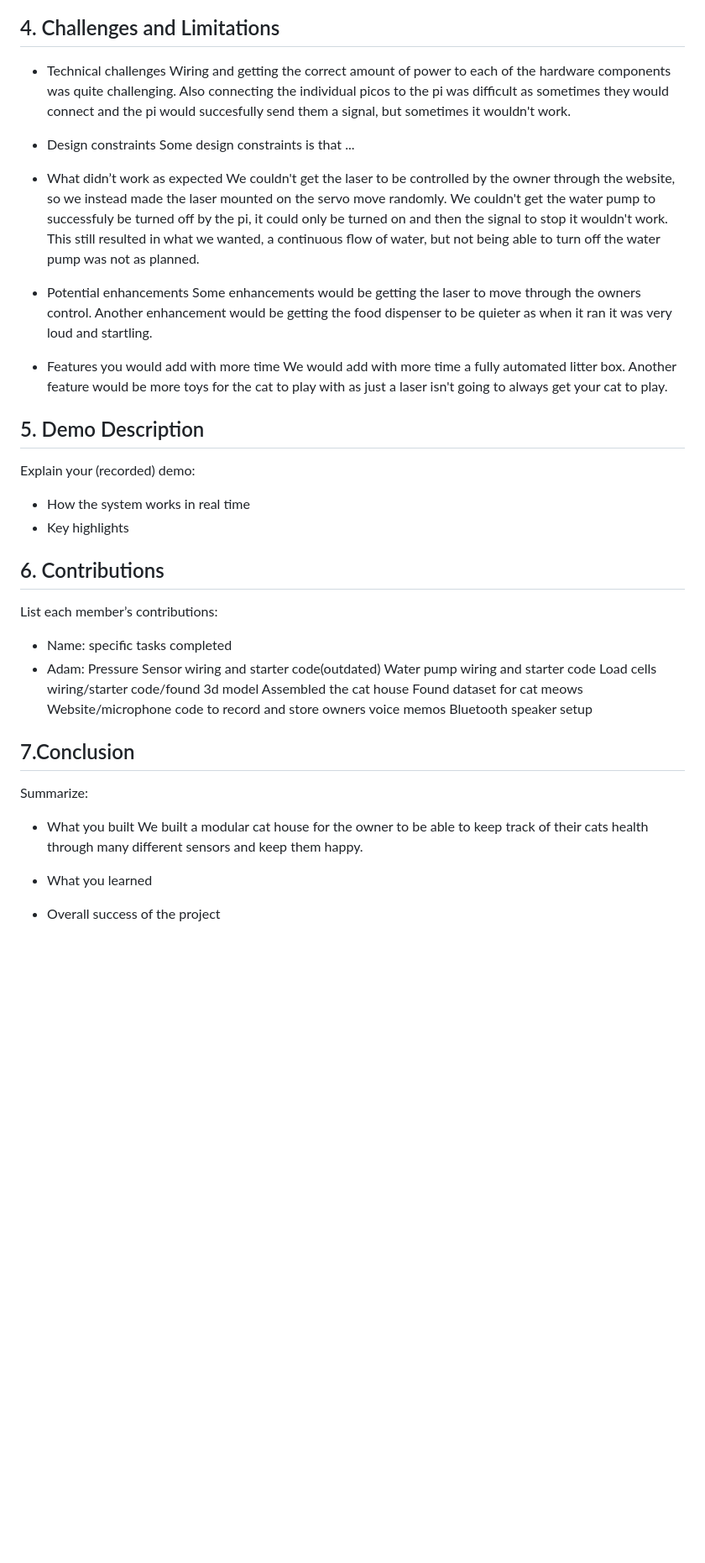
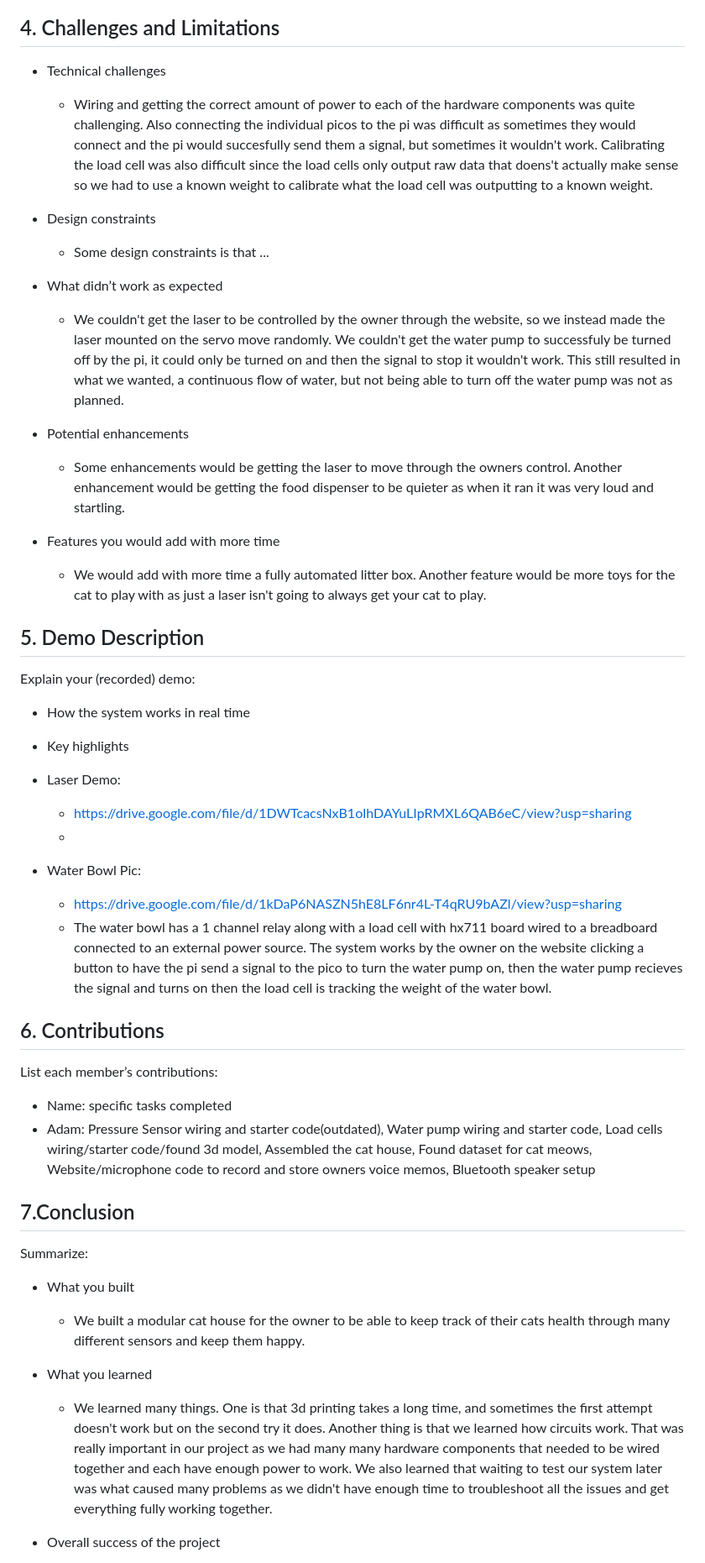
Before and after one commit to MatthewYyf/catopia-smart-home, a Markdown page: final_template.md, the part around one of its changes. Shown at 84% size. GitHub-like rendering; blank space fills up the shorter version.

```diff
--- a/final_template.md
+++ b/final_template.md
@@ -72,42 +76,44 @@ Catopia uses a two-direction data flow. Sensor data moves upward from the hardwa
 
 ## 4. Challenges and Limitations
 - Technical challenges
-Wiring and getting the correct amount of power to each of the hardware components was quite challenging. Also connecting the individual picos to the pi was difficult as sometimes they would connect and the pi would succesfully send them a signal, but sometimes it wouldn't work.
+  - Wiring and getting the correct amount of power to each of the hardware components was quite challenging. Also connecting the individual picos to the pi was difficult as sometimes they would connect and the pi would succesfully send them a signal, but sometimes it wouldn't work. Calibrating the load cell was also difficult since the load cells only output raw data that doens't actually make sense so we had to use a known weight to calibrate what the load cell was outputting to a known weight.
 
 - Design constraints
-Some design constraints is that ...
+  - Some design constraints is that ...
 
 - What didn’t work as expected
-We couldn't get the laser to be controlled by the owner through the website, so we instead made the laser mounted on the servo move randomly. We couldn't get the water pump to successfuly be turned off by the pi, it could only be turned on and then the signal to stop it wouldn't work. This still resulted in what we wanted, a continuous flow of water, but not being able to turn off the water pump was not as planned.
+  - We couldn't get the laser to be controlled by the owner through the website, so we instead made the laser mounted on the servo move randomly. We couldn't get the water pump to successfuly be turned off by the pi, it could only be turned on and then the signal to stop it wouldn't work. This still resulted in what we wanted, a continuous flow of water, but not being able to turn off the water pump was not as planned.
 
 - Potential enhancements
-Some enhancements would be getting the laser to move through the owners control. Another enhancement would be getting the food dispenser to be quieter as when it ran it was very loud and startling.
+  - Some enhancements would be getting the laser to move through the owners control. Another enhancement would be getting the food dispenser to be quieter as when it ran it was very loud and startling.
 
 - Features you would add with more time
-We would add with more time a fully automated litter box. Another feature would be more toys for the cat to play with as just a laser isn't going to always get your cat to play.
+  - We would add with more time a fully automated litter box. Another feature would be more toys for the cat to play with as just a laser isn't going to always get your cat to play.
 
 ## 5. Demo Description
 Explain your (recorded) demo:
 - How the system works in real time
 - Key highlights
 
+- Laser Demo:
+  - https://drive.google.com/file/d/1DWTcacsNxB1oIhDAYuLIpRMXL6QAB6eC/view?usp=sharing
+  -
+- Water Bowl Pic:
+  - https://drive.google.com/file/d/1kDaP6NASZN5hE8LF6nr4L-T4qRU9bAZl/view?usp=sharing
+  - The water bowl has a 1 channel relay along with a load cell with hx711 board wired to a breadboard connected to an external power source. The system works by the owner on the website clicking a button to have the pi send a signal to the pico to turn the water pump on, then the water pump recieves the signal and turns on then the load cell is tracking the weight of the water bowl.
+
+
 ## 6. Contributions
 List each member’s contributions:
 - Name: specific tasks completed
-- Adam: Pressure Sensor wiring and starter code(outdated)
-        Water pump wiring and starter code
-        Load cells wiring/starter code/found 3d model
-        Assembled the cat house
-        Found dataset for cat meows
-        Website/microphone code to record and store owners voice memos
-        Bluetooth speaker setup
+- Adam: Pressure Sensor wiring and starter code(outdated), Water pump wiring and starter code, Load cells wiring/starter code/found 3d model, Assembled the cat house, Found dataset for cat meows, Website/microphone code to record and store owners voice memos, Bluetooth speaker setup
 
 ## 7.Conclusion
 Summarize:
 - What you built
-We built a modular cat house for the owner to be able to keep track of their cats health through many different sensors and keep them happy.
+  - We built a modular cat house for the owner to be able to keep track of their cats health through many different sensors and keep them happy.
 
 - What you learned
-
+  - We learned many things. One is that 3d printing takes a long time, and sometimes the first attempt doesn't work but on the second try it does. Another thing is that we learned how circuits work. That was really important in our project as we had many many hardware components that needed to be wired together and each have enough power to work. We also learned that waiting to test our system later was what caused many problems as we didn't have enough time to troubleshoot all the issues and get everything fully working together.
 
 - Overall success of the project
```
Also changed, not shown: other parts of final_template.md (+6 -3 lines).
